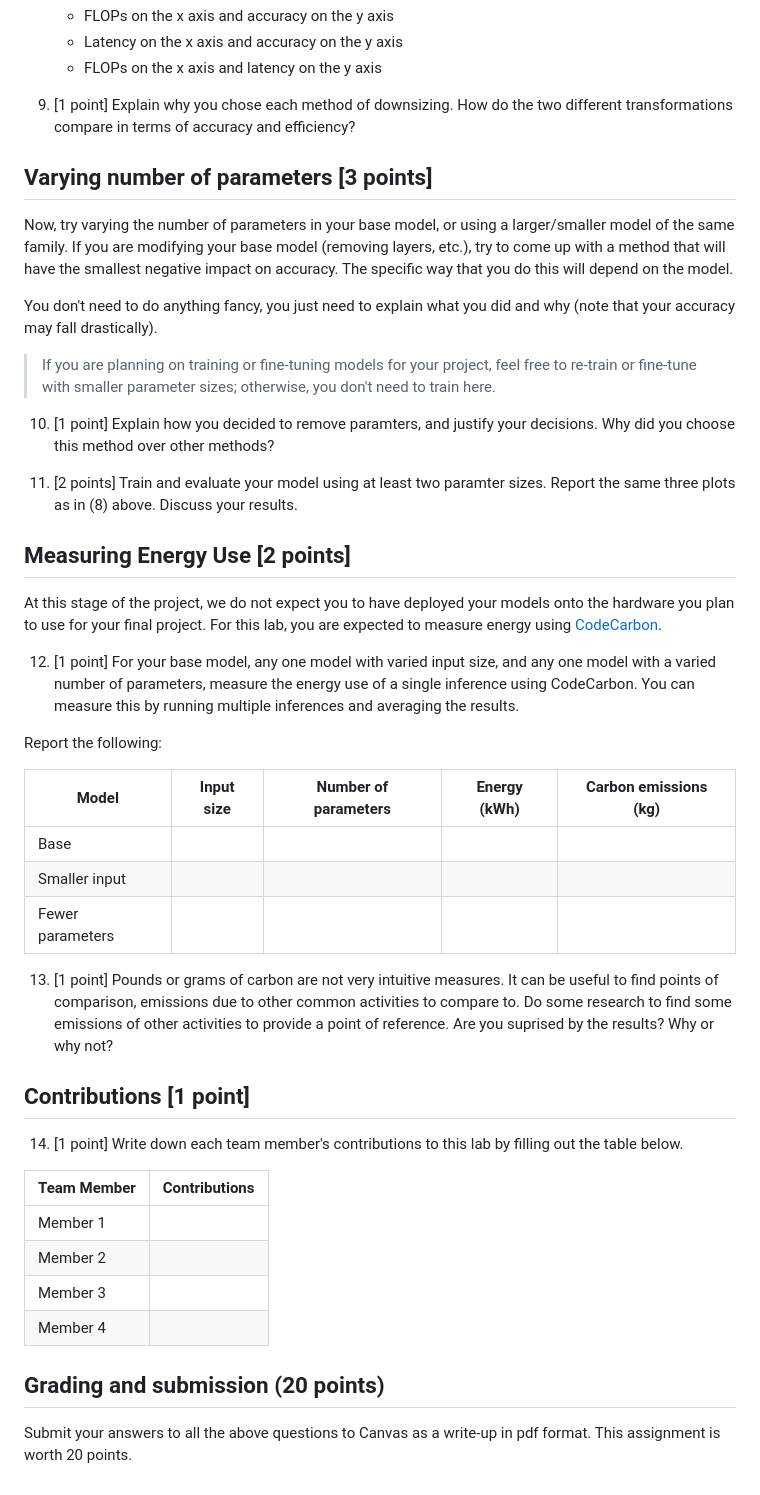
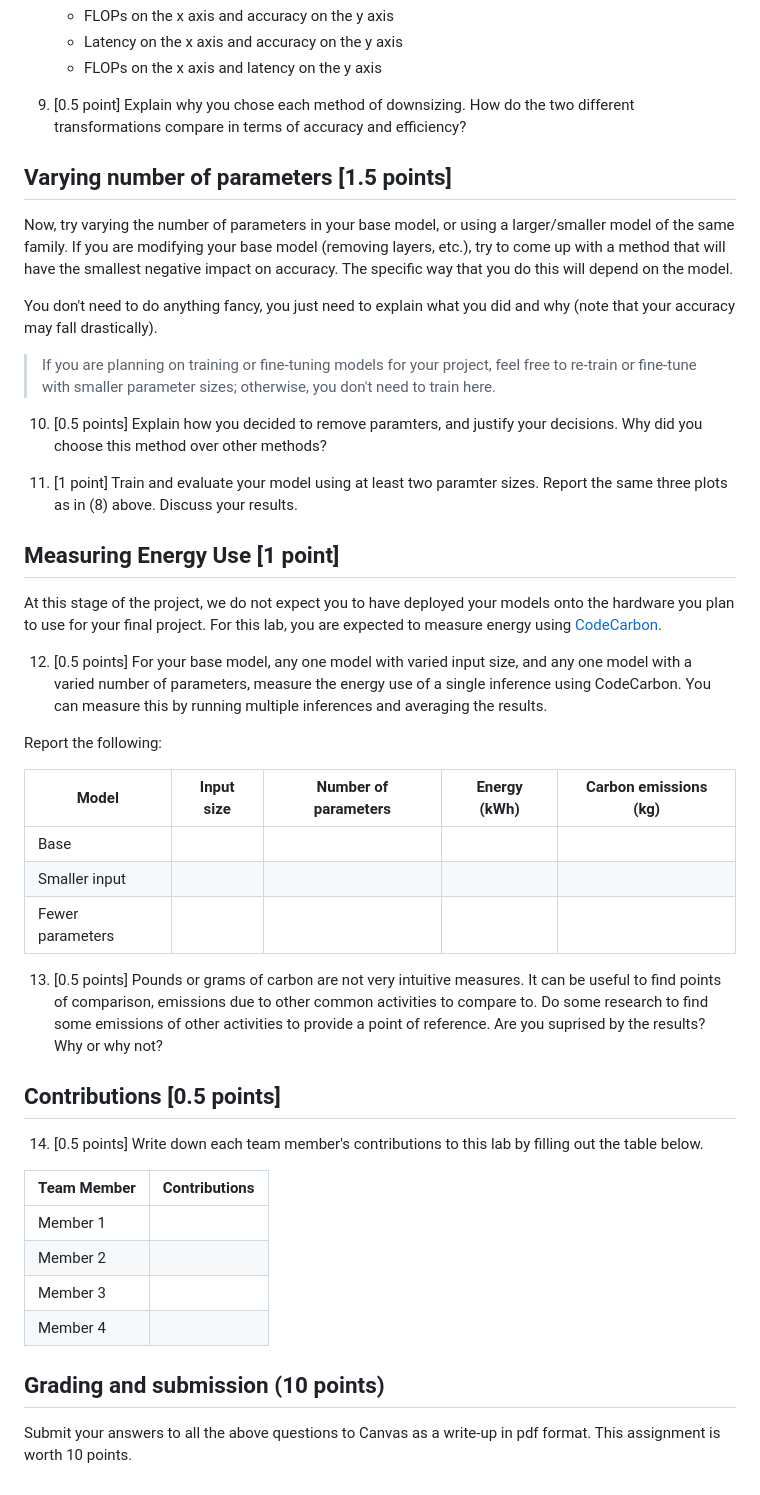
Before and after one commit to cmu-odml/cmu-odml.github.io, a Markdown page: labs/02_model_data.md, the part around one of its changes. Drawn GitHub-style.

```diff
--- a/labs/02_model_data.md
+++ b/labs/02_model_data.md
@@ -66,9 +87,9 @@ Varying the input size [4 points]
     - Latency on the x axis and accuracy on the y axis
     - FLOPs on the x axis and latency on the y axis
 
-9. [1 point] Explain why you chose each method of downsizing. How do the two different transformations compare in terms of accuracy and efficiency?
+9. [0.5 point] Explain why you chose each method of downsizing. How do the two different transformations compare in terms of accuracy and efficiency?
 
-Varying number of parameters [3 points]
+Varying number of parameters [1.5 points]
 ----
 
 Now, try varying the number of parameters in your base model, or using a larger/smaller model of the same family. If you are modifying your base model (removing layers, etc.), try to come up with a method that will have the smallest negative impact on accuracy. The specific way that you do this will depend on the model.
@@ -77,16 +98,16 @@ You don't need to do anything fancy, you just need to explain what you did and w
 
 > If you are planning on training or fine-tuning models for your project, feel free to re-train or fine-tune with smaller parameter sizes; otherwise, you don't need to train here.
 
-10. [1 point] Explain how you decided to remove paramters, and justify your decisions. Why did you choose this method over other methods?
+10. [0.5 points] Explain how you decided to remove paramters, and justify your decisions. Why did you choose this method over other methods?
 
-11. [2 points] Train and evaluate your model using at least two paramter sizes. Report the same three plots as in (8) above. Discuss your results.
+11. [1 point] Train and evaluate your model using at least two paramter sizes. Report the same three plots as in (8) above. Discuss your results.
 
-Measuring Energy Use [2 points]
+Measuring Energy Use [1 point]
 ----
 
 At this stage of the project, we do not expect you to have deployed your models onto the hardware you plan to use for your final project. For this lab, you are expected to measure energy using [CodeCarbon](https://github.com/mlco2/codecarbon).
 
-12. [1 point] For your base model, any one model with varied input size, and any one model with a varied number of parameters, measure the energy use of a single inference using CodeCarbon. You can measure this by running multiple inferences and averaging the results.
+12. [0.5 points] For your base model, any one model with varied input size, and any one model with a varied number of parameters, measure the energy use of a single inference using CodeCarbon. You can measure this by running multiple inferences and averaging the results.
 
 
 Report the following:
@@ -98,13 +119,13 @@ Report the following:
 |  Fewer parameters     |            |                      |              |                       |
 
 
-13. [1 point] Pounds or grams of carbon are not very intuitive measures. It can be useful to find points of comparison, emissions due to other common activities to compare to. Do some research to find some emissions of other activities to provide a point of reference. Are you suprised by the results? Why or why not?
+13. [0.5 points] Pounds or grams of carbon are not very intuitive measures. It can be useful to find points of comparison, emissions due to other common activities to compare to. Do some research to find some emissions of other activities to provide a point of reference. Are you suprised by the results? Why or why not?
 
 
-Contributions [1 point]
+Contributions [0.5 points]
 ----
 
-14. [1 point] Write down each team member's contributions to this lab by filling out the table below.
+14. [0.5 points] Write down each team member's contributions to this lab by filling out the table below.
 
 | Team Member | Contributions |
 |-------------|---------------|
@@ -114,6 +135,6 @@ Contributions [1 point]
 | Member 4    |               |
 
 
-Grading and submission (20 points)
+Grading and submission (10 points)
 ----
-Submit your answers to all the above questions to Canvas as a write-up in pdf format. This assignment is worth 20 points.
+Submit your answers to all the above questions to Canvas as a write-up in pdf format. This assignment is worth 10 points.
```
Also changed, not shown: other parts of labs/02_model_data.md (+33 -12 lines).
